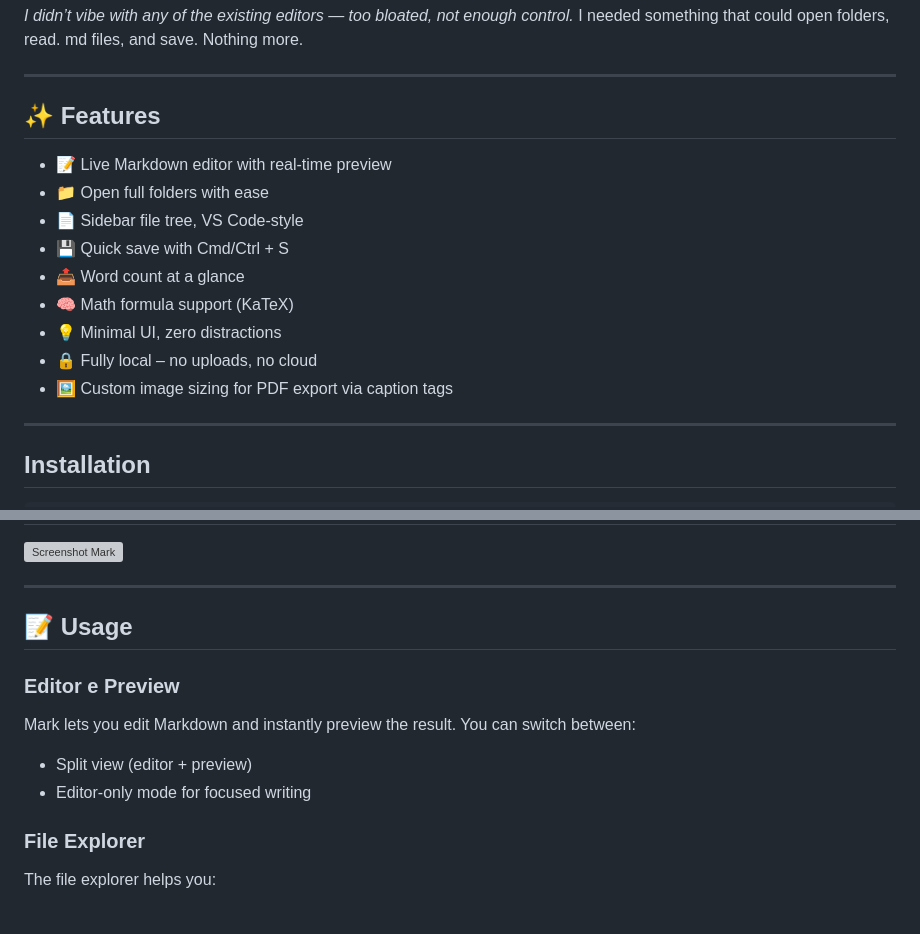
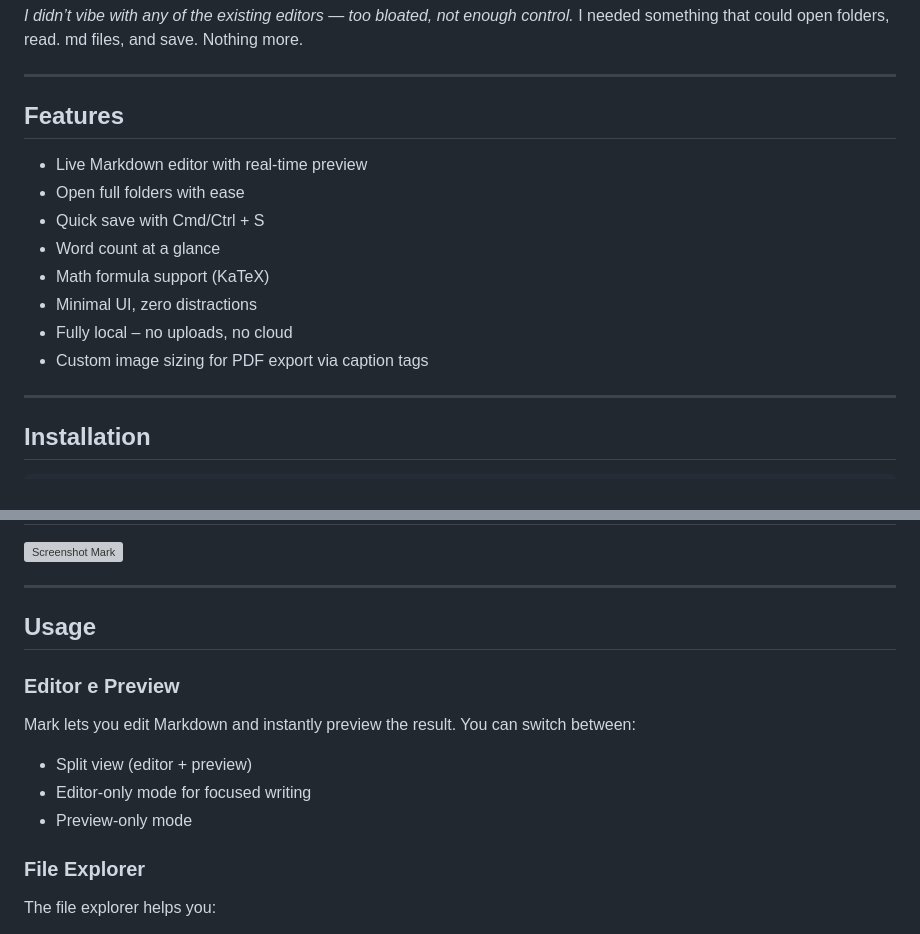
Before and after one commit to gwetano/mark, a Markdown page: README.md, 2 parts joined by grey strips. Rendered like a GitHub page; grey boxes are pictures that could not be loaded.

```diff
--- a/README.md
+++ b/README.md
@@ -7,17 +7,16 @@ I needed something that could open folders, read. md files, and save. Nothing mo
 
 ***
 
-## ✨ Features
+## Features
 
-- 📝 Live Markdown editor with real-time preview
-- 📁 Open full folders with ease
-- 📄 Sidebar file tree, VS Code-style
-- 💾 Quick save with Cmd/Ctrl + S
-- 📤 Word count at a glance
-- 🧠 Math formula support (KaTeX)
-- 💡 Minimal UI, zero distractions
-- 🔒 Fully local – no uploads, no cloud
-- 🖼️ Custom image sizing for PDF export via caption tags
+- Live Markdown editor with real-time preview
+- Open full folders with ease
+- Quick save with Cmd/Ctrl + S
+- Word count at a glance
+- Math formula support (KaTeX)
+- Minimal UI, zero distractions
+- Fully local – no uploads, no cloud
+- Custom image sizing for PDF export via caption tags
 
 ***
 
@@ -54,7 +53,7 @@ bash mac-install.sh
 
 ***
 
-## 📝 Usage
+## Usage
 
 ### Editor e Preview
 
@@ -62,6 +61,7 @@ Mark lets you edit Markdown and instantly preview the result. You can switch bet
 
 - Split view (editor + preview)
 - Editor-only mode for focused writing
+- Preview-only mode
 
 ### File Explorer
 
```
Also changed, not shown: other parts of README.md (+4 -53 lines).
